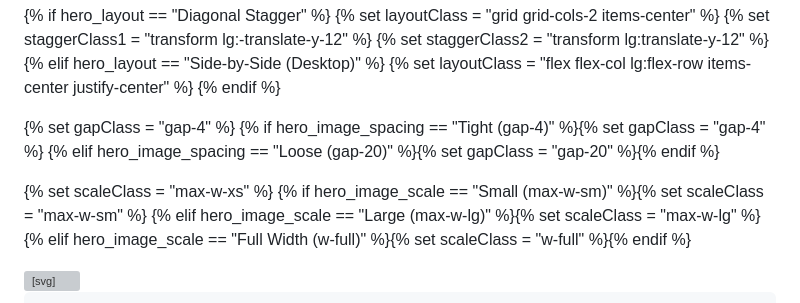
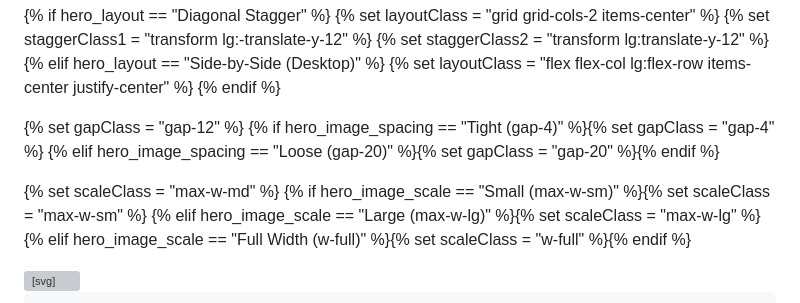
Before and after one commit to dvgeospatial/wisefrog_responsive_website, a Markdown page: src/pages/home.md, the part around one of its changes. GitHub-like rendering; grey boxes are pictures that could not be loaded.

Commit message:
Revert "Aggressively scale down hero text and images to reduce overall banner depth"
This reverts commit 9087d8e5311ebea29e0a82fd3981b6b21c9b59d3.

```diff
--- a/src/pages/home.md
+++ b/src/pages/home.md
@@ -25,11 +25,11 @@ hero_image_spacing: Tight (gap-4)
   {% set layoutClass = "flex flex-col lg:flex-row items-center justify-center" %}
 {% endif %}
 
-{% set gapClass = "gap-4" %}
+{% set gapClass = "gap-12" %}
 {% if hero_image_spacing == "Tight (gap-4)" %}{% set gapClass = "gap-4" %}
 {% elif hero_image_spacing == "Loose (gap-20)" %}{% set gapClass = "gap-20" %}{% endif %}
 
-{% set scaleClass = "max-w-xs" %}
+{% set scaleClass = "max-w-md" %}
 {% if hero_image_scale == "Small (max-w-sm)" %}{% set scaleClass = "max-w-sm" %}
 {% elif hero_image_scale == "Large (max-w-lg)" %}{% set scaleClass = "max-w-lg" %}
 {% elif hero_image_scale == "Full Width (w-full)" %}{% set scaleClass = "w-full" %}{% endif %}
```
Also changed, not shown: other parts of src/pages/home.md (+1 -1 lines).
